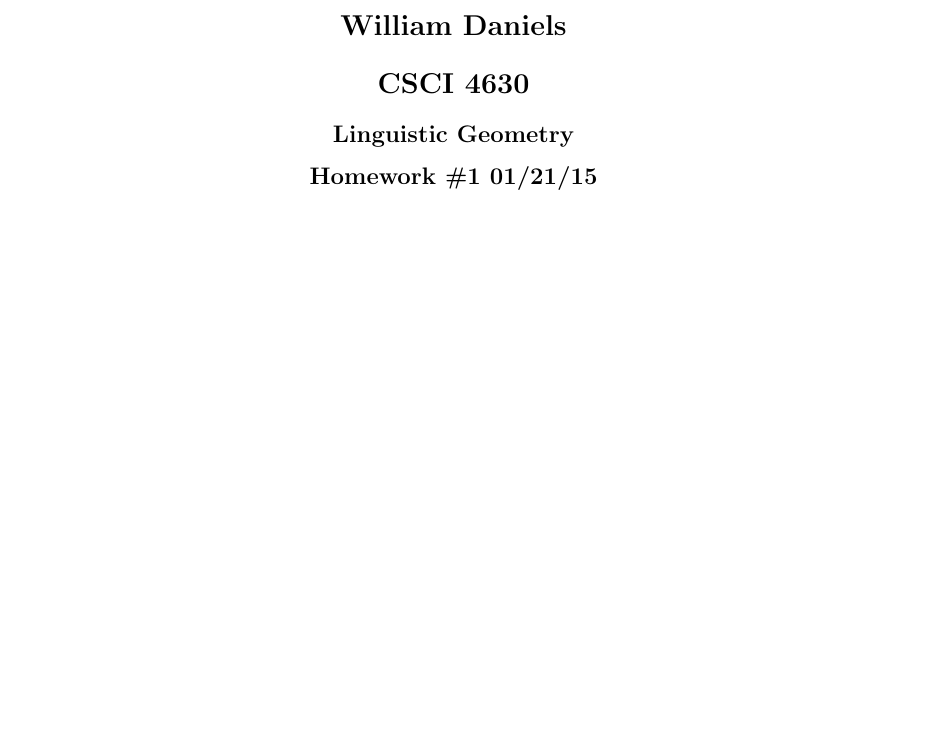
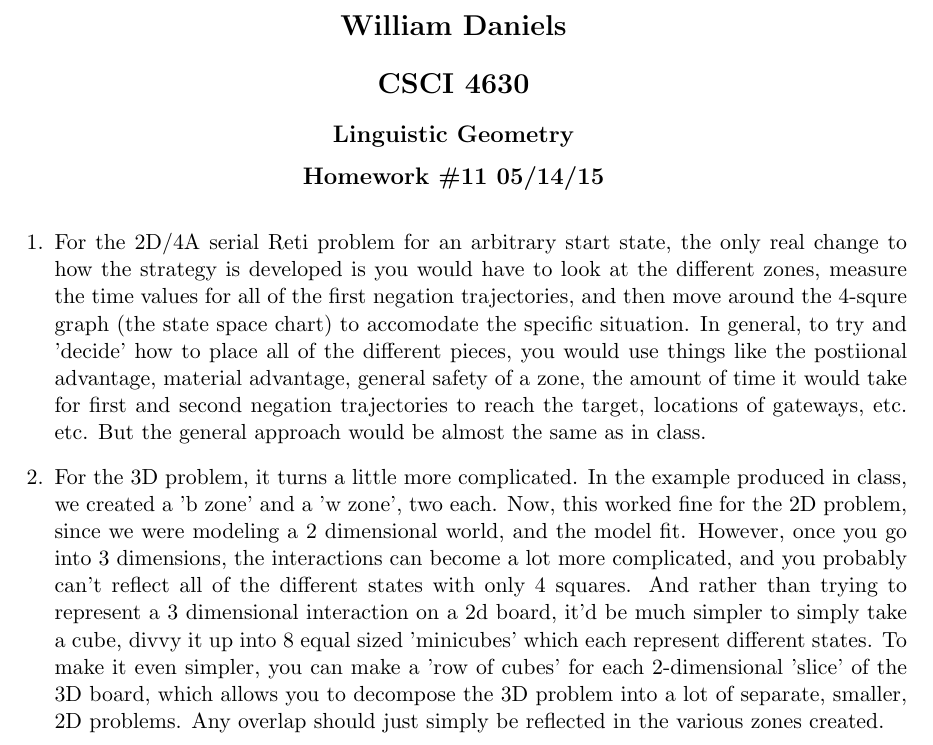
Before and after one commit to WillBDaniels/Linguistic-Geometry, a LaTeX problem sheet (HW11/HW11.tex): part of the page, cut so that both start at the same text, the shorter picture padded with empty space. Compiled offline with pdfLaTeX.

Commit message:
final commit

```diff
--- a/HW11/HW11.tex
+++ b/HW11/HW11.tex
@@ -31,13 +31,15 @@
 \section*{William Daniels}
 \section*{CSCI 4630}
 \subsection*{Linguistic Geometry}
-\subsection*{Homework \#1 01/21/15}
+\subsection*{Homework \#11 05/14/15}
 \end{center}
 
 \vspace{.25cm}
 
-
-
+\begin{enumerate}
+\item For the 2D/4A serial Reti problem for an arbitrary start state, the only real change to how the strategy is developed is you would have to look at the different zones, measure the time values for all of the first negation trajectories, and then move around the 4-squre graph (the state space chart) to accomodate the specific situation. In general, to try and 'decide' how to place all of the different pieces, you would use things like the postiional advantage, material advantage, general safety of a zone, the amount of time it would take for first and second negation trajectories to reach the target, locations of gateways, etc. etc. But the general approach would be almost the same as in class.
+\item For the 3D problem, it turns a little more complicated. In the example produced in class, we created a 'b zone' and a 'w zone', two each. Now, this worked fine for the 2D problem, since we were modeling a 2 dimensional world, and the model fit. However, once you go into 3 dimensions, the interactions can become a lot more complicated, and you probably can't reflect all of the different states with only 4 squares. And rather than trying to represent a 3 dimensional interaction on a 2d board, it'd be much simpler to simply take a cube, divvy it up into 8 equal sized 'minicubes' which each represent different states. To make it even simpler, you can make a 'row of cubes' for each 2-dimensional 'slice' of the 3D board, which allows you to decompose the 3D problem into a lot of separate, smaller, 2D problems. Any overlap should just simply be reflected in the various zones created.
+\end{enumerate}
 
 
 
```
Also changed, not shown: HW11/HW11.pdf (added).
